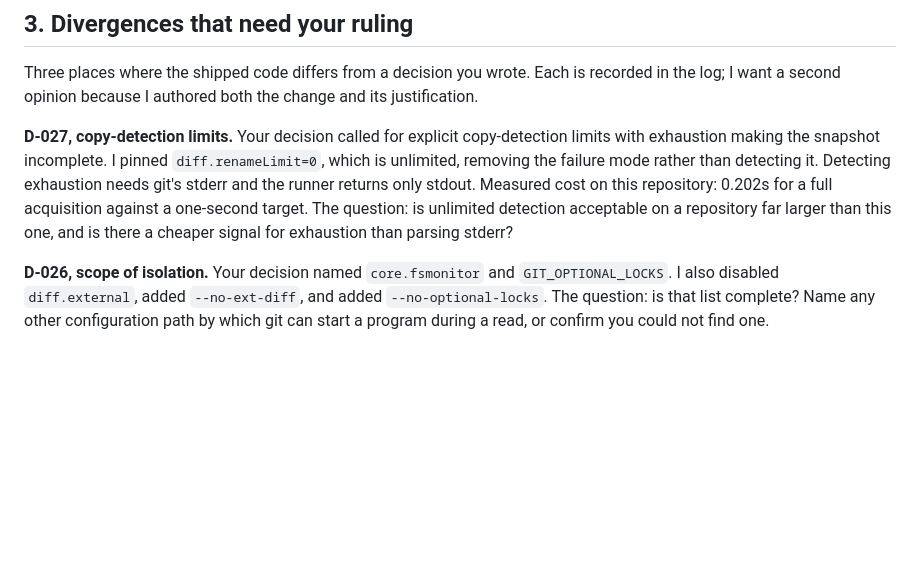
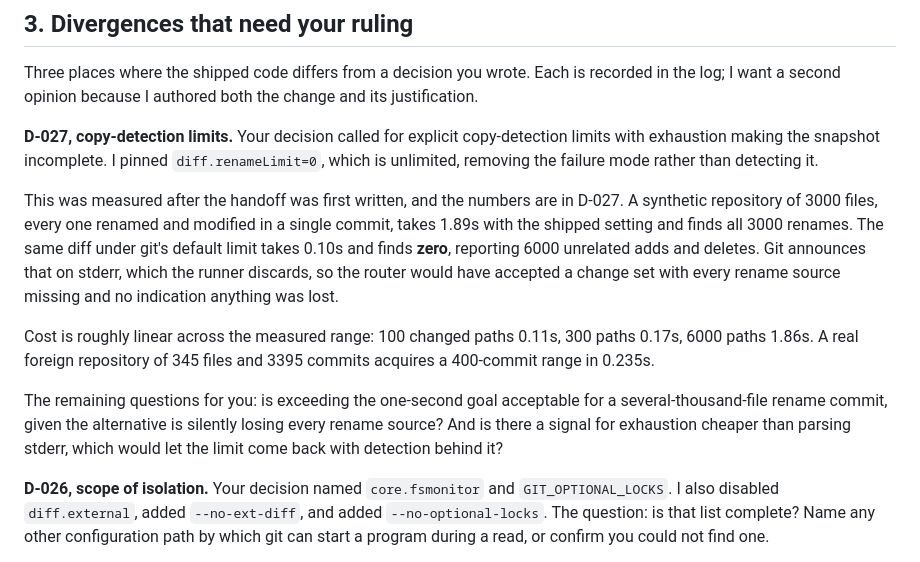
Before and after one commit to LynxTWO/anti-dark-code-skill, a Markdown page: design/routing/HANDOFF-CODEX-PURE-LAYER.md, the part around the change. GitHub-like rendering; blank space fills up the shorter version.

```diff
--- a/design/routing/HANDOFF-CODEX-PURE-LAYER.md
+++ b/design/routing/HANDOFF-CODEX-PURE-LAYER.md
@@ -41,7 +41,13 @@ The layer is: `parse_raw_z` and `parse_untracked_z`, `read_change_inputs`, `coll
 
 Three places where the shipped code differs from a decision you wrote. Each is recorded in the log; I want a second opinion because I authored both the change and its justification.
 
-**D-027, copy-detection limits.** Your decision called for explicit copy-detection limits with exhaustion making the snapshot incomplete. I pinned `diff.renameLimit=0`, which is unlimited, removing the failure mode rather than detecting it. Detecting exhaustion needs git's stderr and the runner returns only stdout. Measured cost on this repository: 0.202s for a full acquisition against a one-second target. The question: is unlimited detection acceptable on a repository far larger than this one, and is there a cheaper signal for exhaustion than parsing stderr?
+**D-027, copy-detection limits.** Your decision called for explicit copy-detection limits with exhaustion making the snapshot incomplete. I pinned `diff.renameLimit=0`, which is unlimited, removing the failure mode rather than detecting it.
+
+This was measured after the handoff was first written, and the numbers are in D-027. A synthetic repository of 3000 files, every one renamed and modified in a single commit, takes 1.89s with the shipped setting and finds all 3000 renames. The same diff under git's default limit takes 0.10s and finds **zero**, reporting 6000 unrelated adds and deletes. Git announces that on stderr, which the runner discards, so the router would have accepted a change set with every rename source missing and no indication anything was lost.
+
+Cost is roughly linear across the measured range: 100 changed paths 0.11s, 300 paths 0.17s, 6000 paths 1.86s. A real foreign repository of 345 files and 3395 commits acquires a 400-commit range in 0.235s.
+
+The remaining questions for you: is exceeding the one-second goal acceptable for a several-thousand-file rename commit, given the alternative is silently losing every rename source? And is there a signal for exhaustion cheaper than parsing stderr, which would let the limit come back with detection behind it?
 
 **D-026, scope of isolation.** Your decision named `core.fsmonitor` and `GIT_OPTIONAL_LOCKS`. I also disabled `diff.external`, added `--no-ext-diff`, and added `--no-optional-locks`. The question: is that list complete? Name any other configuration path by which git can start a program during a read, or confirm you could not find one.
 
```
Also changed, not shown: design/routing/DECISION-LOG.md (+11 -1 lines), design/routing/ENGINEERING.md (+1 -1 lines).
